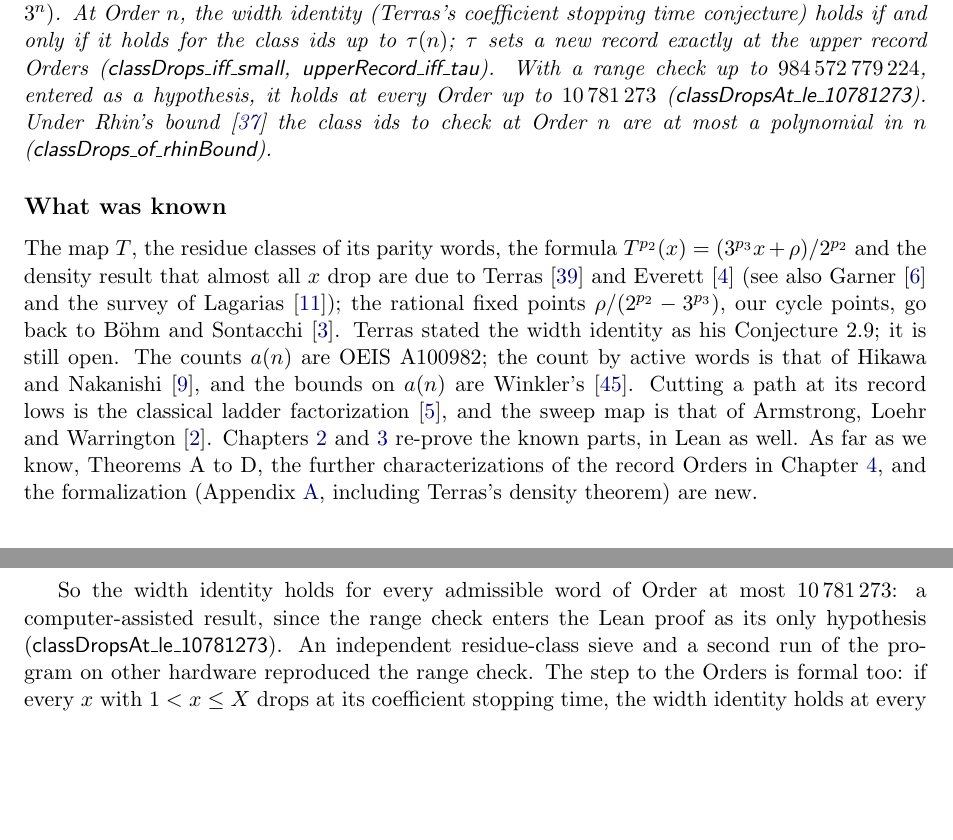
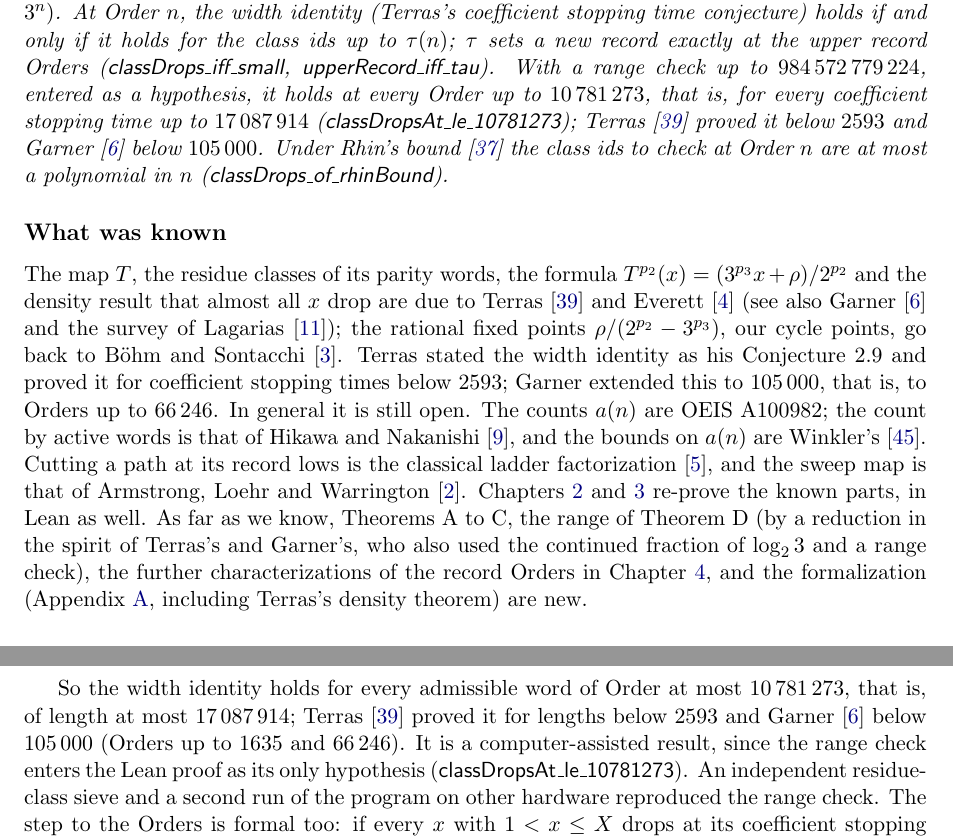
Before and after one commit to druud/Collatz-but-stop-at-the-drop, a LaTeX document (src/R_collatz_stop_at_the_drop_2.tex): two parts of pages 3 and 26 of 34, joined at a grey line, cut so that both start at the same text, the shorter picture padded with empty space. Compiled offline with pdfLaTeX.

Commit message:
Paper 2: Terras's and Garner's earlier ranges for Conjecture 2.9
Terras proved it for coefficient stopping times below 2593, Garner
(1981) below 105,000; ours reaches 17,087,914 (Order 10,781,273).
Said in the abstract, Theorem D, "What was known" and "What is
still open"; only the range is claimed as new. Docs.

Co-Authored-By: Claude Opus 5.5 <noreply@anthropic.com>

```diff
--- a/src/R_collatz_stop_at_the_drop_2.tex
+++ b/src/R_collatz_stop_at_the_drop_2.tex
@@ -706,7 +707,9 @@ Let $\tau(n) = n\,3^{n-1}/(2^{p_2(n)} - 3^n)$. At Order $n$, the width identity
 ids up to $\tau(n)$; $\tau$ sets a new record exactly at the upper record Orders
 (\lean{classDrops\_iff\_small}, \lean{upperRecord\_iff\_tau}). With a range check up to
 $984\,572\,779\,224$, entered as a hypothesis, it holds at every Order up to
-$10\,781\,273$ (\lean{classDropsAt\_le\_10781273}). Under Rhin's bound~\cite{Rhin1987}
+$10\,781\,273$, that is, for every coefficient stopping time up to $17\,087\,914$
+(\lean{classDropsAt\_le\_10781273}); Terras~\cite{Terras1976} proved it below $2593$
+and Garner~\cite{Garner1981} below $105\,000$. Under Rhin's bound~\cite{Rhin1987}
 the class ids to check at Order $n$ are at most a polynomial in $n$
 (\lean{classDrops\_of\_rhinBound}).
 \end{mainthm}
@@ -719,13 +722,15 @@ are due to Terras~\cite{Terras1976} and Everett~\cite{Everett1977} (see also
 Garner~\cite{Garner1981} and the survey of Lagarias~\cite{Lagarias1985}); the rational
 fixed points $\rho/(2^{p_2} - 3^{p_3})$, our cycle points, go back to B\"ohm and
 Sontacchi~\cite{BohmSontacchi1978}. Terras stated the width identity as his
-Conjecture~2.9; it is still open. The counts $a(n)$ are OEIS A100982; the count by
+Conjecture~2.9 and proved it for coefficient stopping times below $2593$; Garner extended
+this to $105\,000$, that is, to Orders up to $66\,246$. In general it is still open. The counts $a(n)$ are OEIS A100982; the count by
 active words is that of Hikawa and Nakanishi~\cite{HikawaNakanishi2026}, and the bounds
 on $a(n)$ are Winkler's~\cite{Winkler2026b}. Cutting a path at its record lows is the
 classical ladder factorization~\cite{Feller1971}, and the sweep map is that of
 Armstrong, Loehr and Warrington~\cite{ALW2015}. Chapters~\ref{sec:words}
 and~\ref{sec:numbers} re-prove the known parts, in Lean as well. As far as we know,
-Theorems~A to D, the further characterizations of the record Orders in
+Theorems~A to C, the range of Theorem~D (by a reduction in the spirit of Terras's and
+Garner's, who also used the continued fraction of $\log_2 3$ and a range check), the further characterizations of the record Orders in
 Chapter~\ref{sec:chain}, and the formalization (Appendix~\ref{app:lean}, including
 Terras's density theorem) are new.
 
@@ -1916,7 +1921,10 @@ $\lfloor \tau(n) \rfloor$ is largest at $190\,537$ for $n < 10\,781\,274$
 also outside Lean, checked that every $x$ with $1 < x \le 984\,572\,779\,224$ drops at its
 coefficient stopping time; the largest Order met is $347$ (at $x = 898\,696\,369\,947$).
 
-So the width identity holds for every admissible word of Order at most $10\,781\,273$:
+So the width identity holds for every admissible word of Order at most $10\,781\,273$,
+that is, of length at most $17\,087\,914$; Terras~\cite{Terras1976} proved it for lengths
+below $2593$ and Garner~\cite{Garner1981} below $105\,000$ (Orders up to $1635$ and $66\,246$).
+It is
 a computer-assisted result, since the range check enters the Lean proof as its only
 hypothesis (\lean{classDropsAt\_le\_10781273}). An independent residue-class sieve and a
 second run of the program on other hardware reproduced the range check. The step to the
```
Also changed, not shown: R_collatz_stop_at_the_drop_2.pdf, src/R_collatz_stop_at_the_drop_2.tex (5 more changed lines).
